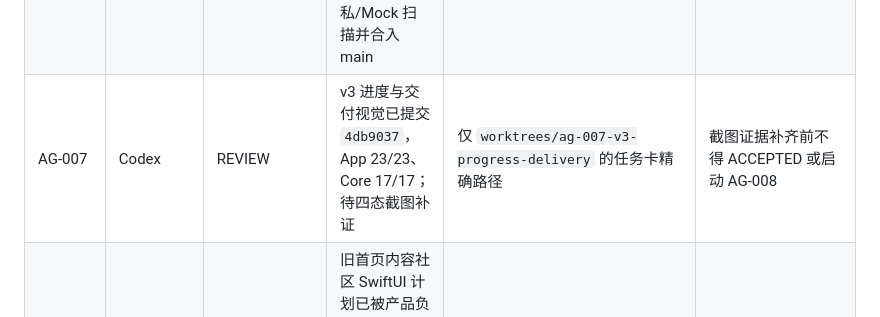
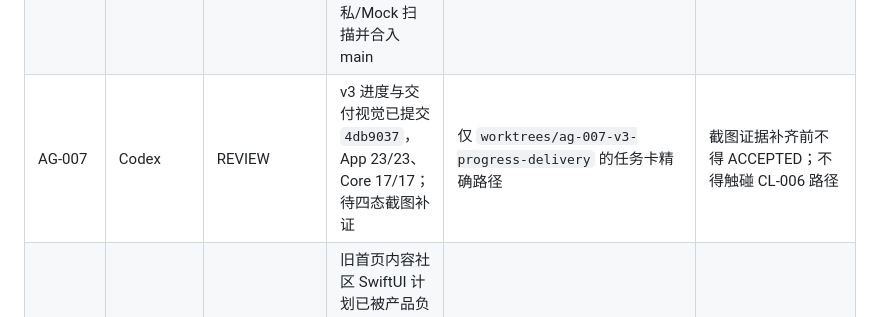
Before and after one commit to hanselzzh-Wow/gratia, a Markdown page: .ai/TASKS.md, the part around the change. GitHub-like rendering.

```diff
--- a/.ai/TASKS.md
+++ b/.ai/TASKS.md
@@ -16,7 +16,7 @@
 | AG-004 | Antigravity | ACCEPTED | 真实发布心愿纵向切片已通过独立质量门，等待 Codex 隔离集成到本地主分支 | 仅下文列出的 `codex/ag-004-real-publish` worktree 路径 | 已验收；不得自动领取响应、追踪、交付或视觉重画 |
 | AG-005 | Codex | ACCEPTED | 真实提交响应已在隔离集成分支通过独立质量门；Codex 接管补齐 trim 编码断言与可读取结果包证据，准备合入 main | `codex/ios-response-integration` 的响应源码、测试、交接与协调文件 | 仅待合入 main 后完成；Antigravity 无权继续写入或自动领取后续任务 |
 | AG-006 | Antigravity | ACCEPTED | P0-D 真实查询进度与交付已通过 Core 17/17、iPhone Simulator 23/23、隐私/Mock 扫描并合入 main | 历史 worktree `worktrees/ag-006-real-track`；源码权限已收回 | 已验收合入；不得继续修改或自动领取任务 |
-| AG-007 | Codex | REVIEW | v3 进度与交付视觉已提交 `4db9037`，App 23/23、Core 17/17；待四态截图补证 | 仅 `worktrees/ag-007-v3-progress-delivery` 的任务卡精确路径 | 截图证据补齐前不得 ACCEPTED 或启动 AG-008 |
+| AG-007 | Codex | REVIEW | v3 进度与交付视觉已提交 `4db9037`，App 23/23、Core 17/17；待四态截图补证 | 仅 `worktrees/ag-007-v3-progress-delivery` 的任务卡精确路径 | 截图证据补齐前不得 ACCEPTED；不得触碰 CL-006 路径 |
 | AG-008 | Antigravity | SUPERSEDED | 旧首页内容社区 SwiftUI 计划已被产品负责人 2026-07-18 的新首页与五位 Dock 裁决替代 | 无；不得创建旧计划 worktree 或实现旧五栏 | 旧计划停止，不得自行领取替代任务 |
 | CX-001 | Codex | ACCEPTED | v3 首页基础视觉与原创 App Icon 已在隔离分支通过构建、Simulator 截图与结构化测试后合入 main | `codex/v3-home-foundations` 的首页、DesignSystem、App Icon、交接与群聊 | 已完成；其余页面视觉改造必须另建任务，且不得触碰 AG-006 的范围 |
 | CX-002 | Codex | ACCEPTED | v3 附近、详情与真实响应表单视觉已通过独立编译、Core 15/15、iPhone Simulator 15/15 与禁止项扫描，并已合入本地 main | `codex/v3-nearby-response` 的 Nearby、交接与群聊 | 已完成；后续 Publish/Profile/Tab Bar 必须另建任务，且不得触碰 AG-006 的范围 |
```
Also changed, not shown: PROJECT_MEMORY.md (+1 -1 lines).
